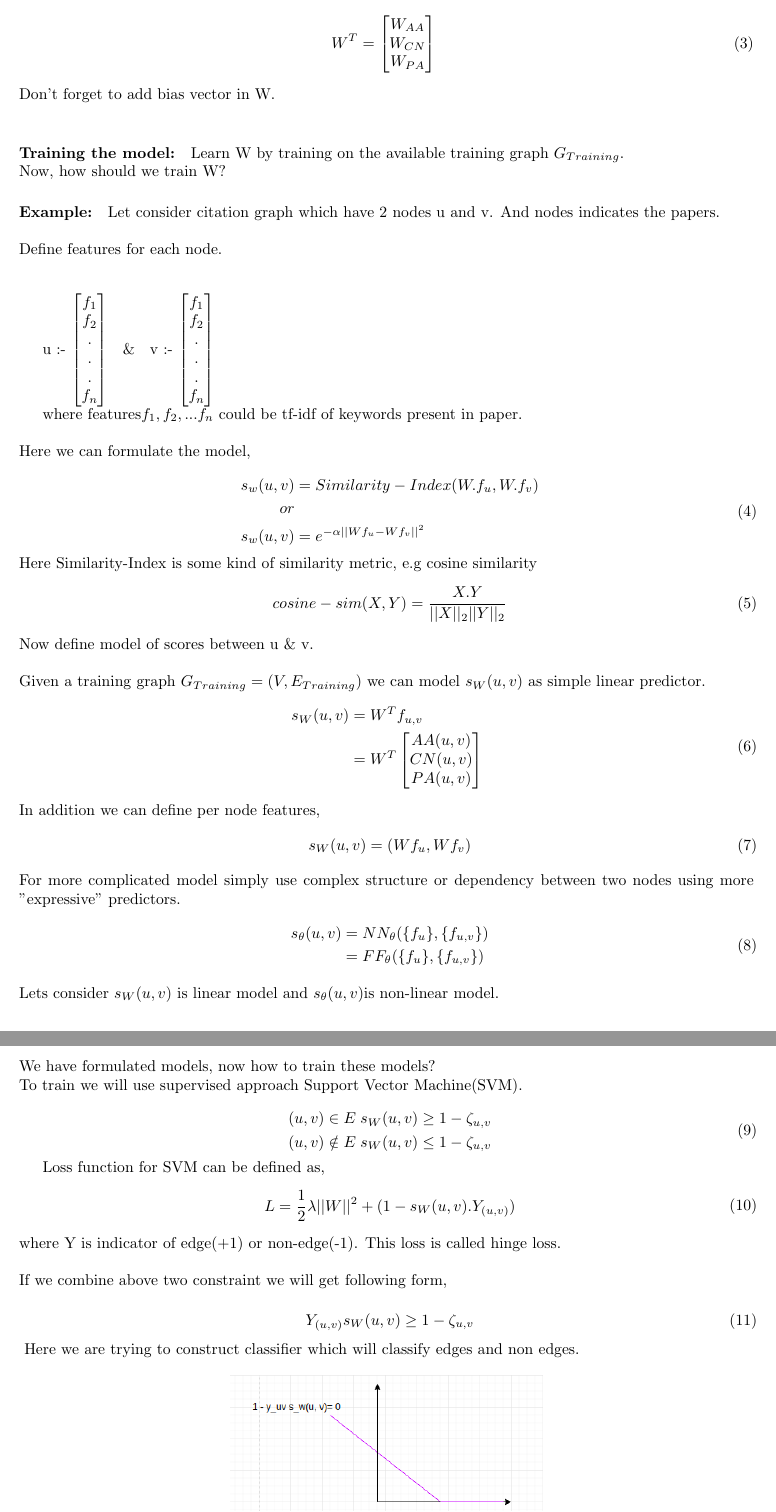
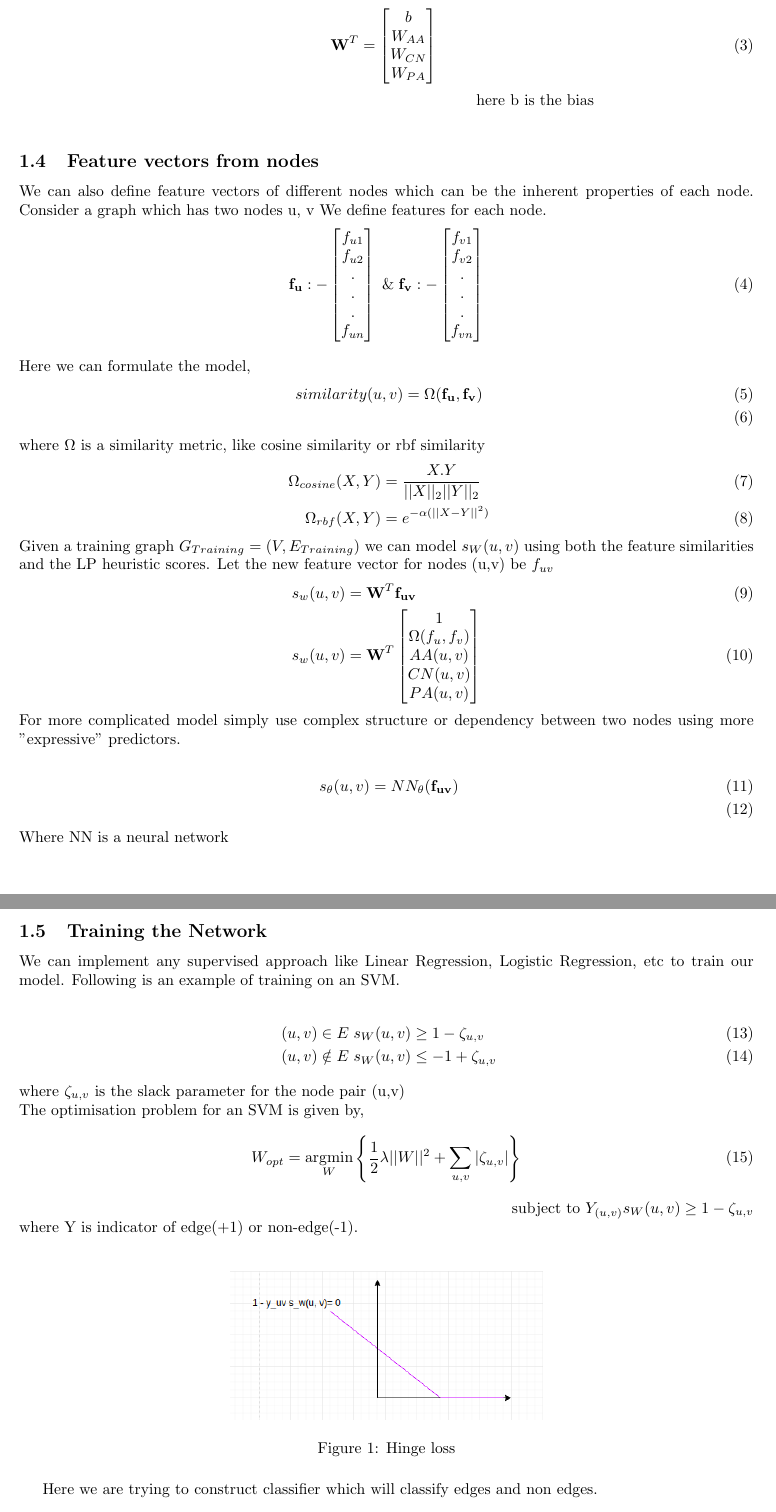
Before and after one commit to vihari/CS768_samples, a LaTeX document (scribes/Lecture7_tex/SupervisedLP.tex): two parts of pages 2 and 3 of 3, joined at a grey line, cut so that both start at the same text. The pictures show the PDF file scribes/Lecture7.pdf that the author committed with the source.

Commit message:
Corrected L7 and added .tex

```diff
--- a/scribes/Lecture7_tex/SupervisedLP.tex
+++ b/scribes/Lecture7_tex/SupervisedLP.tex
@@ -60,0 +72,3 @@ v at a particular time t. Split them into training and testing set.
+s_{AA}(u, v) = AA(u, v) \\
+s_{PA}(u, v) = PA(u, v) \\
+s_{CN}(u, v) = CN(u, v)
@@ -63 +77,0 @@ v at a particular time t. Split them into training and testing set.
-G_{Training} = (V, T) = (V, E_{Training})
@@ -85,4 +81,6 @@ s_W & = W_{AA} AA(u, v) + W_{CN} CN(u, v) + W_{PA} PA(u, v) \\
- & = W^T \begin{bmatrix}
+s_W & = b + W_{AA} AA(u, v) + W_{CN} CN(u, v) + W_{PA} PA(u, v) \\
+ & = \textbf{W}^T \begin{bmatrix}
+1 \\
 AA(u, v)\\
 CN(u, v)\\
 PA(u, v)\\
@@ -92,7 +91,8 @@ PA(u, v)\\
          For each pair (u, v) we can define model,
          \begin{equation} \label{}
 \begin{split}
-s_w(u, v)  & = W^T \begin{bmatrix}
+s_w(u, v)  & = \textbf{W}^T \begin{bmatrix}
+1\\
 AA\\
 CN\\
 PA\\
@@ -102,21 +102,20 @@ PA\\
 Here $s_W(u, v)$ is parameterized by W and it is stack value of,
    \begin{equation} \label{}
 \begin{split}
- W^T =  \begin{bmatrix}
+ \textbf{W}^T =  \begin{bmatrix}
+b \\
 W_{AA}\\
 W_{CN}\\
 W_{PA}\\
 \end{bmatrix}\
 \end{split}
 \end{equation}
-Don't forget to add bias vector in W.\\
-\paragraph{Training the model:} \\
-Learn W by training on the available training graph $G_{Training}$. \\
-Now, how should we train W?
-\paragraph{Example:}
-Let consider citation graph which have 2 nodes u and v. And nodes indicates the papers.\\ \\
-Define features for each node. \\ \\
-
-u  :- \begin{bmatrix}
-f_1 \\
-f_2 \\
+\hspace{4in} here b is the bias\\
+\subsection{Feature vectors from nodes}
+We can also define feature vectors of different nodes which can be the inherent properties of each node.
+Consider a graph which has two nodes u, v
+We define features for each node.
+\begin{equation}
+\mathbf{f_u}  :-
+\begin{bmatrix}
+f_{u1} \\
@@ -131,76 +132,50 @@ f_2 \\
 .\\
 .\\
 .\\
-f_n \\
+f_{vn} \\
 \end{bmatrix}
-
-\\ \\
-\\where features$ f_1, f_2,...f_n$ could be {tf-idf} of keywords present in paper.\\
+\end{equation}
 \\
-Here we can formulate the model,\\
-\begin{equation} \
-\begin{split}
-s_w(u, v) & = Similarity-Index(W .f_u , W.f_v)\\
-or \\
-s_w(u, v) & = e^{-\alpha{ ||Wf_u - Wf_v||}^2}
-\end{split}
-\end{equation}
-Here Similarity-Index is some kind of similarity metric, e.g cosine similarity
-\begin{equation} \
-\begin{split}
-cosine-sim(X, Y) & = \frac{X.Y}{||X||_2 ||Y||_2}
-\end{split}
-\end{equation}
-Now define model of scores between u \& v.\\ \\
-Given a training graph $ G_{Training} = (V, E_{Training}) $ we can model $s_W(u, v) $ as simple linear predictor.
-\begin{equation} \
-\begin{split}
-s_W(u, v) & = W^T f_{u, v} \\
- & = W^T \begin{bmatrix}
+Here we can formulate the model,
+\begin{align} \
+similarity(u, v) & = \Omega(\mathbf{f_u} , \mathbf{f_v}) \\
+\end{align}
+where $\Omega$ is a similarity metric, like cosine similarity or rbf similarity
+\begin{align} \
+\Omega_{cosine}(X, Y) & = \frac{X.Y}{||X||_2 ||Y||_2} \\
+\Omega_{rbf}(X, Y) & = e^{-\alpha(||X-Y||^2)}
+\end{align}
+Given a training graph $ G_{Training} = (V, E_{Training}) $ we can model $s_W(u, v) $ using both the feature similarities and the LP heuristic scores. Let the new feature vector for nodes (u,v) be $f_{uv}$
+\begin{align}
+s_w(u,v) & = \textbf{W}^T\mathbf{f_{uv}} \\
+s_w(u,v) & = \textbf{W}^T
+\begin{bmatrix}
+1\\
+\Omega(f_u, f_v) \\
 AA(u, v)\\
 CN(u, v)\\
 PA(u, v)\\
-\end{bmatrix}\
-\end{split}
-\end{equation}
-In addition we can define per node features,
-\begin{equation} \
-\begin{split}
-s_W(u, v) & =( W f_u, Wf_v) \\
-\end{split}
-\end{equation}
+\end{bmatrix}
+\end{align}
 For more complicated model simply use complex structure or dependency between two nodes using more "expressive" predictors.\\
-\begin{equation} \
-\begin{split}
-s_\theta(u, v) & =NN_\theta( \{f_u\}, \{f_{u, v}\}) \\
-& = FF_\theta( \{f_u\}, \{f_{u, v}\}) \\
-\end{split}
-\end{equation}
-\\
-Lets consider $s_W(u, v)$ is linear model and $s_\theta(u, v) $is non-linear model.\\ \\
-We have formulated models, now how to train these models? \\
-To train we will use supervised approach Support Vector Machine(SVM).\\
-\begin{equation} \
-\begin{split}
-(u, v) \in E \;   s_W(u, v ) \geq 1 - \zeta_{u, v} \\
-(u, v) \notin E  \;  s_W(u, v ) \leq 1 - \zeta_{u, v} \\
-\end{split}
-\end{equation}
-
-Loss function for SVM can be defined as,
-\begin{equation} \
-\begin{split}
-L = \frac{1}{2} \lambda ||W||^2 + (1 - s_W(u, v). Y_{(u, v)})
-\end{split}
-\end{equation}
-where Y is indicator of edge(+1) or non-edge(-1). This loss is called hinge loss. \\ \\
-If we combine above two constraint we will get following  form,\\
-\begin{equation} \
-\begin{split}
-Y_{(u, v)}  s_W(u, v ) \geq 1 - \zeta_{u, v} \\
-\end{split}
-\end{equation}
-\begin{figure}[htp]
+\begin{align} \
+s_\theta(u, v) & =NN_\theta(\mathbf{f_{uv}}) \\
+\end{align}
+Where NN is a neural network\\
+\subsection{Training the Network}
+We can implement any supervised approach like Linear Regression, Logistic Regression, etc to train our model. Following is an example of training on an SVM.\\
+\begin{align} \
+(u, v) \in E \;   s_W(u, v ) &\geq 1 - \zeta_{u, v} \\
+(u, v) \notin E  \;  s_W(u, v ) &\leq -1 + \zeta_{u, v}
+\end{align}
+where $\zeta_{u, v}$ is the slack parameter for the node pair (u,v) \\
+The optimisation problem for an SVM is given by,
+\begin{align}
+W_{opt} &= \argmin_W \left\{\frac{1}{2} \lambda ||W||^2 + \sum_{u,v}|\zeta_{u,v}|\right\}
+\end{align}
+\hfill subject to $Y_{(u, v)}  s_W(u, v ) \geq 1 - \zeta_{u, v}$ \\
+where Y is indicator of edge(+1) or non-edge(-1). \\
+\begin{figure}[H]
     \centering
     \includegraphics[width=7cm]{hingeloss}
     \caption{Hinge loss}
@@ -213,3 +187,2 @@ Minimize the loss
 \sum_{(u,v) \in {Training}}(1 - Y_{(u, v)}  s_W(u, v ))_+  =
 &\sum_{(u,v) \in E_{Training}}(1 -  s_W(u, v ))_+  +
-\sum_{(u,v) \in  NE_{G}/NE_{Test-set}}(1 +  s_W(u, v ))_+ \\
@@ -234,6 +197,0 @@ Consider $(u, v) \in E_{Training} $ and  $  (u^1, v^1) \notin E_{Training},$\\
- s_{W}(u, v)  -  s_{W}(u^1, v^1) > 0 \\
- s_{W}(u, v)  >  s_{W}(u^1, v^1)  + \Delta \\
-\end{split}
-\end{equation}
-
-Loss is greater than 0 iff $ s_{W}(u, v)  <  s_{W}(u^1, v^1)  + \Delta \\$$
```
Also changed, not shown: scribes/Lecture7.pdf, scribes/Lecture7_tex/SupervisedLP.tex (99 more changed lines).
